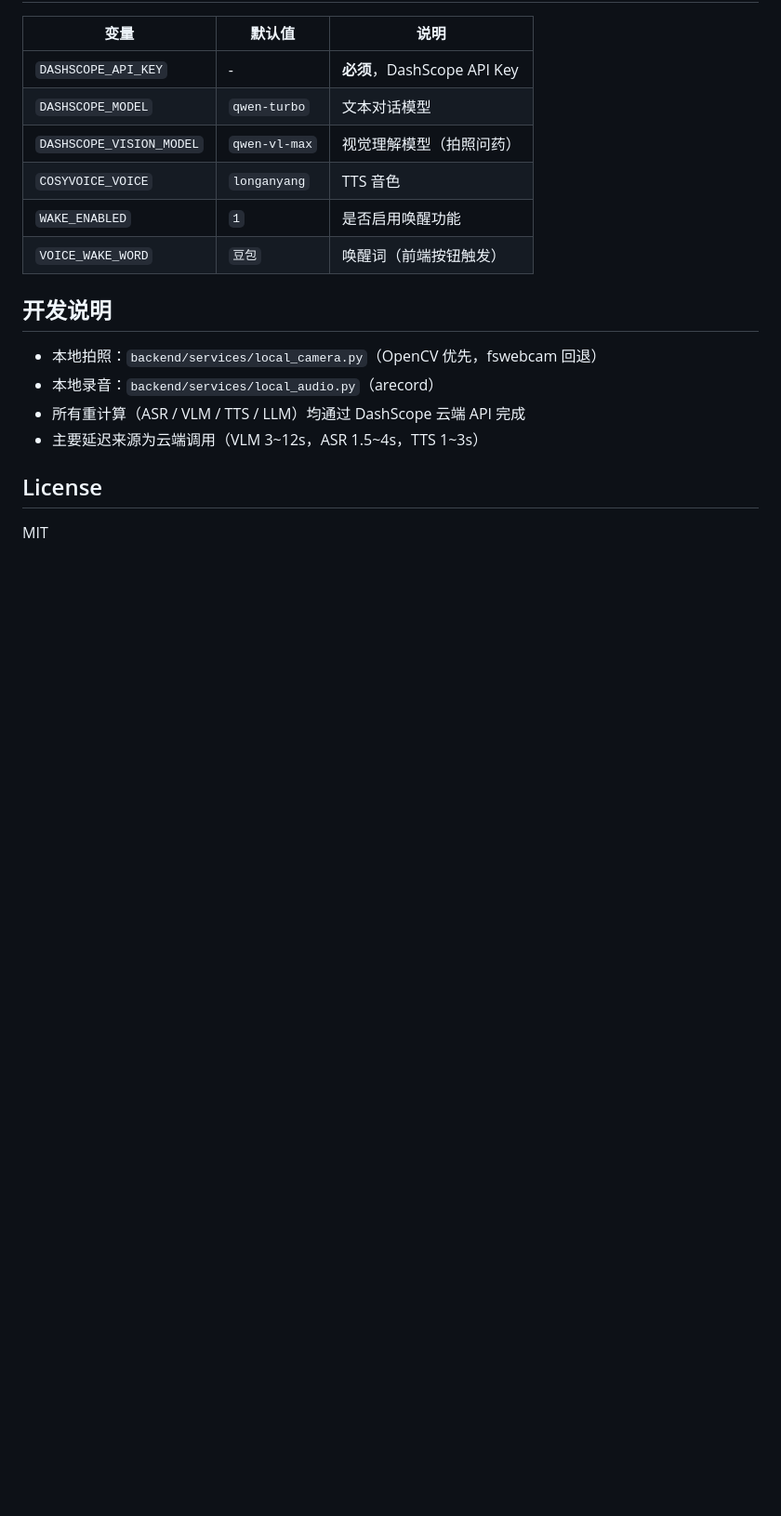
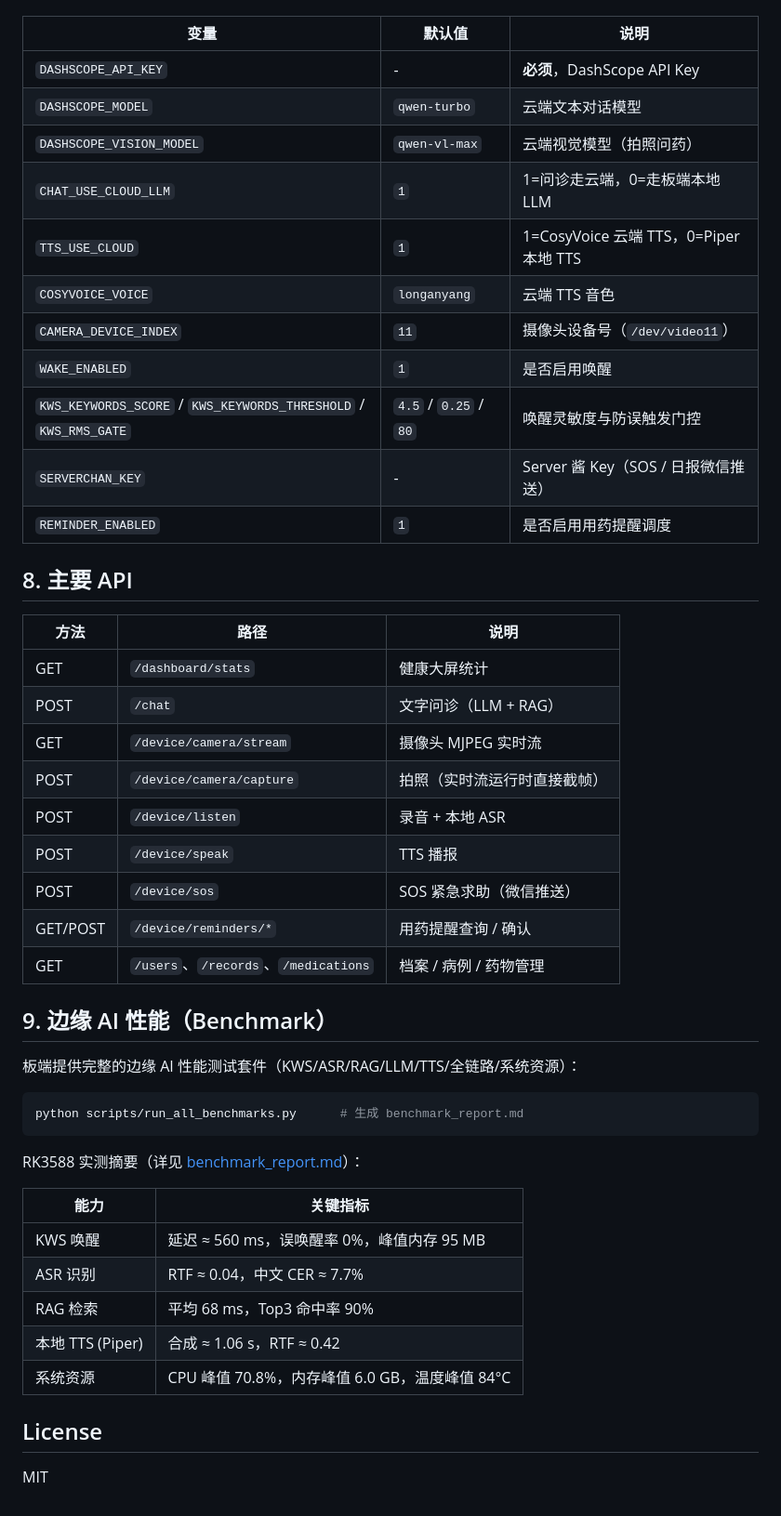
Before and after one commit to Mercury-Yun/AI-personal-doctor, a Markdown page: README.md, the part around one of its changes. Shown at 93% size. GitHub-like rendering; blank space fills up the shorter version.

````diff
--- a/README.md
+++ b/README.md
@@ -120,18 +127,48 @@ python -m uvicorn backend.main:app --reload --host 0.0.0.0 --port 8000
 | 变量 | 默认值 | 说明 |
 |------|--------|------|
 | `DASHSCOPE_API_KEY` | - | **必须**，DashScope API Key |
-| `DASHSCOPE_MODEL` | `qwen-turbo` | 文本对话模型 |
-| `DASHSCOPE_VISION_MODEL` | `qwen-vl-max` | 视觉理解模型（拍照问药） |
-| `COSYVOICE_VOICE` | `longanyang` | TTS 音色 |
-| `WAKE_ENABLED` | `1` | 是否启用唤醒功能 |
-| `VOICE_WAKE_WORD` | `豆包` | 唤醒词（前端按钮触发） |
+| `DASHSCOPE_MODEL` | `qwen-turbo` | 云端文本对话模型 |
+| `DASHSCOPE_VISION_MODEL` | `qwen-vl-max` | 云端视觉模型（拍照问药） |
+| `CHAT_USE_CLOUD_LLM` | `1` | 1=问诊走云端，0=走板端本地 LLM |
+| `TTS_USE_CLOUD` | `1` | 1=CosyVoice 云端 TTS，0=Piper 本地 TTS |
+| `COSYVOICE_VOICE` | `longanyang` | 云端 TTS 音色 |
+| `CAMERA_DEVICE_INDEX` | `11` | 摄像头设备号（`/dev/video11`） |
+| `WAKE_ENABLED` | `1` | 是否启用唤醒 |
+| `KWS_KEYWORDS_SCORE` / `KWS_KEYWORDS_THRESHOLD` / `KWS_RMS_GATE` | `4.5` / `0.25` / `80` | 唤醒灵敏度与防误触发门控 |
+| `SERVERCHAN_KEY` | - | Server 酱 Key（SOS / 日报微信推送） |
+| `REMINDER_ENABLED` | `1` | 是否启用用药提醒调度 |
 
-## 开发说明
+## 8. 主要 API
 
-- 本地拍照：`backend/services/local_camera.py`（OpenCV 优先，fswebcam 回退）
-- 本地录音：`backend/services/local_audio.py`（arecord）
-- 所有重计算（ASR / VLM / TTS / LLM）均通过 DashScope 云端 API 完成
-- 主要延迟来源为云端调用（VLM 3~12s，ASR 1.5~4s，TTS 1~3s）
+| 方法 | 路径 | 说明 |
+|------|------|------|
+| GET | `/dashboard/stats` | 健康大屏统计 |
+| POST | `/chat` | 文字问诊（LLM + RAG） |
+| GET | `/device/camera/stream` | 摄像头 MJPEG 实时流 |
+| POST | `/device/camera/capture` | 拍照（实时流运行时直接截帧） |
+| POST | `/device/listen` | 录音 + 本地 ASR |
+| POST | `/device/speak` | TTS 播报 |
+| POST | `/device/sos` | SOS 紧急求助（微信推送） |
+| GET/POST | `/device/reminders/*` | 用药提醒查询 / 确认 |
+| GET | `/users`、`/records`、`/medications` | 档案 / 病例 / 药物管理 |
+
+## 9. 边缘 AI 性能（Benchmark）
+
+板端提供完整的边缘 AI 性能测试套件（KWS/ASR/RAG/LLM/TTS/全链路/系统资源）：
+
+```bash
+python scripts/run_all_benchmarks.py      # 生成 benchmark_report.md
+```
+
+RK3588 实测摘要（详见 [benchmark_report.md](benchmark_report.md)）：
+
+| 能力 | 关键指标 |
+|------|---------|
+| KWS 唤醒 | 延迟 ≈ 560 ms，误唤醒率 0%，峰值内存 95 MB |
+| ASR 识别 | RTF ≈ 0.04，中文 CER ≈ 7.7% |
+| RAG 检索 | 平均 68 ms，Top3 命中率 90% |
+| 本地 TTS (Piper) | 合成 ≈ 1.06 s，RTF ≈ 0.42 |
+| 系统资源 | CPU 峰值 70.8%，内存峰值 6.0 GB，温度峰值 84°C |
 
 ## License
 
````
Also changed, not shown: other parts of README.md (+101 -94 lines).
